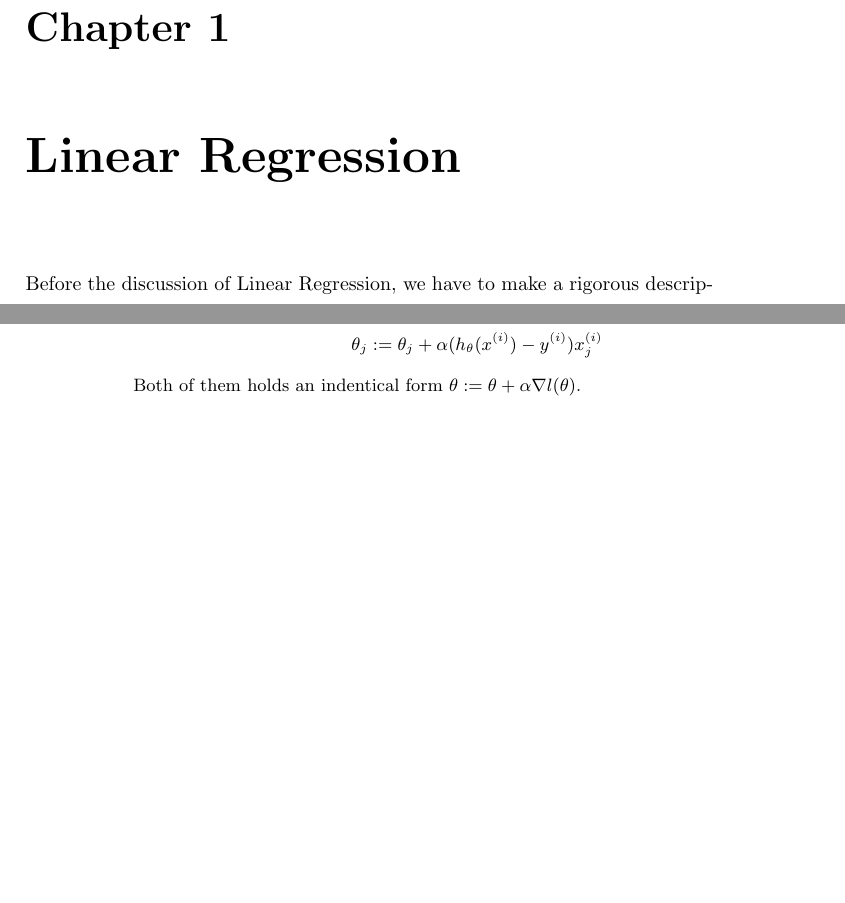
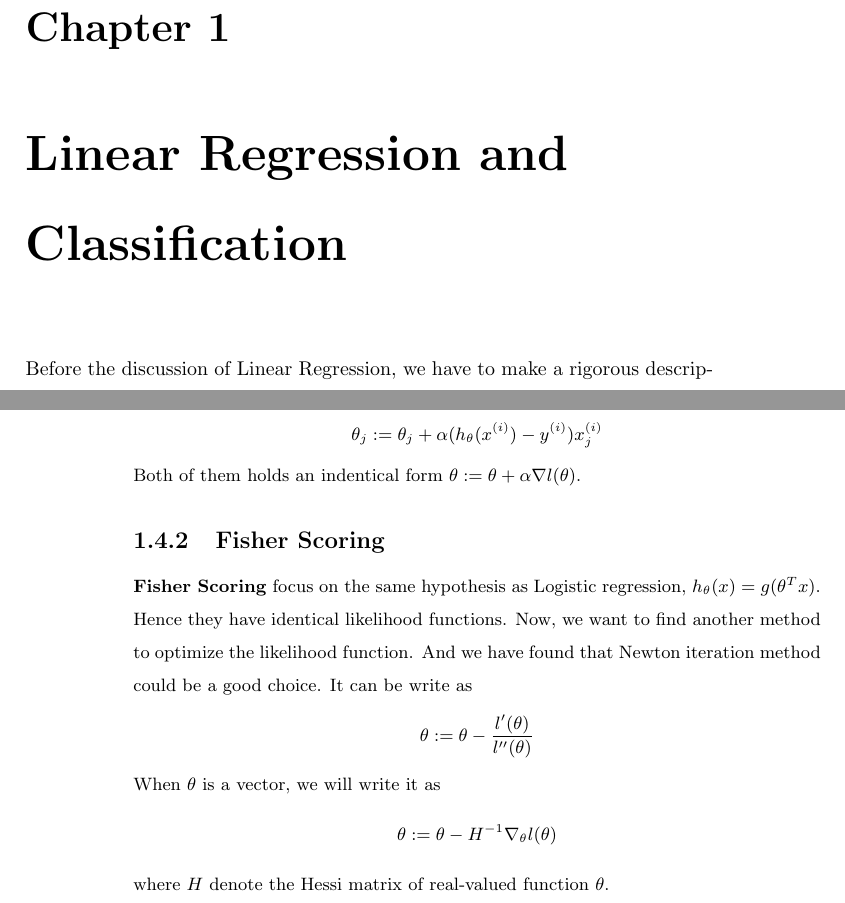
Before and after one commit to Linzy-Liu/Note-Repository, a LaTeX thesis (MachineLearning/MachineLearning.tex, which reads MachineLearning/ML/Chap.01.tex): two parts of pages 3 and 8 of 8, joined at a grey line, cut so that both start at the same text, the shorter picture padded with empty space. Compiled offline with pdfLaTeX.

Commit message:
Update ML Notes

```diff
--- a/MachineLearning/ML/Chap.01.tex
+++ b/MachineLearning/ML/Chap.01.tex
@@ -1,4 +1,4 @@
-\chapter{Linear Regression}
+\chapter{Linear Regression and Classification}
 
 Before the discussion of Linear Regression, we have to make a rigorous description of the concept of supervised learning. The neccesssary notations along with their terms will be listed here:
 The input, which is usually called \textbf{features}, will be denoted by $x^{(i)}$, and the output \textbf{target} will be denoted by $y^{(i)}$. Refering to the definition of supervosed learning,
@@ -137,3 +138,12 @@ Let the hypothesis in Logistic regression be $h_\theta(x) = g(\theta^Tx)$. It re
 feature $\theta$. Similar to stochastic gradient ascent, the update rule of Logistic regression is
 \[\theta_j := \theta_j + \alpha(h_\theta(x^{(i)})-y^{(i)})x^{(i)}_j\]
 Both of them holds an indentical form $\theta := \theta + \alpha\nabla l(\theta)$.
+
+\subsection{Fisher Scoring}
+
+\textbf{Fisher Scoring} focus on the same hypothesis as Logistic regression, $h_\theta(x) = g(\theta^Tx)$. Hence they have identical likelihood functions. Now, we want to find another method to
+optimize the likelihood function. And we have found that Newton iteration method could be a good choice. It can be write as
+\[\theta := \theta - \frac{l'(\theta)}{l''(\theta)}\]
+When $\theta$ is a vector, we will write it as
+\[\theta:=\theta-H^{-1}\nabla_\theta l(\theta)\]
+where $H$ denote the Hessi matrix of real-valued function $\theta$.
```
Also changed, not shown: MachineLearning/ML/Chap.01.tex (3 more changed lines).
